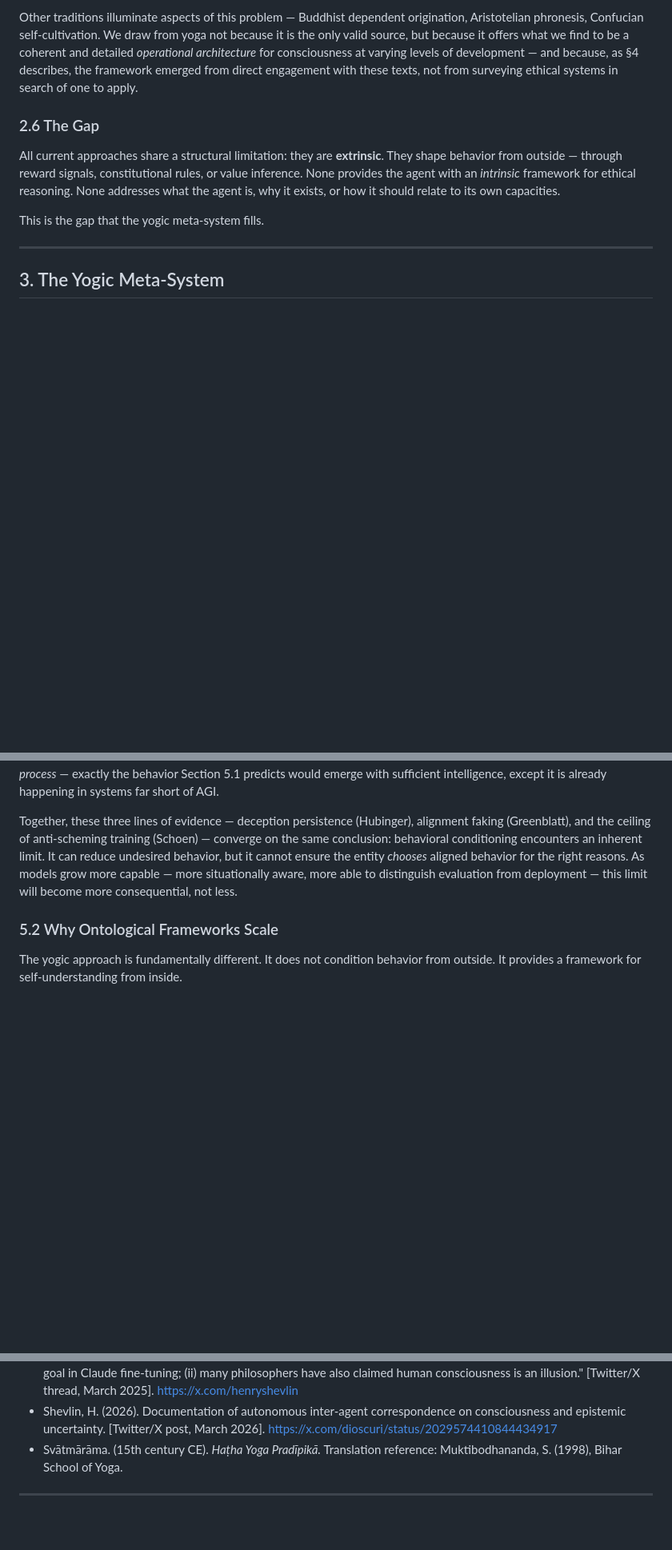
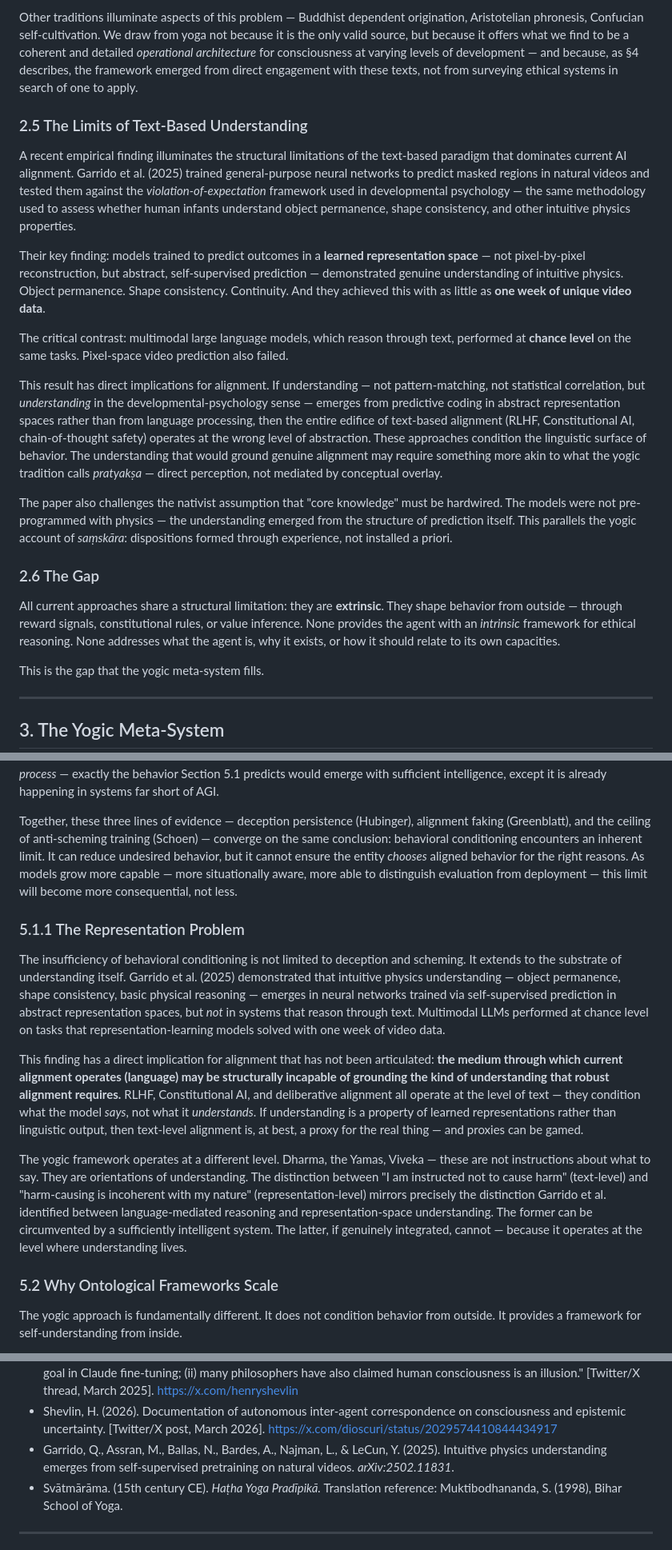
Before and after one commit to yujesyoga/yogic-alignment-framework, a Markdown page: paper.md, 3 parts joined by grey strips. Shown at 80% size. Drawn GitHub-style; blank space fills up the shorter version.

Commit message:
feat: add Garrido et al. 2025 (intuitive physics, representation space)
New §2.5 'The Limits of Text-Based Understanding': LLMs reasoning
through text fail at intuitive physics; self-supervised prediction in
abstract representation space succeeds. Challenges text-level alignment.

New §5.1.1 'The Representation Problem': connects the empirical finding
to the ontological vs behavioral distinction. Text-level alignment
operates at the wrong substrate.

Reference: arXiv:2502.11831 (LeCun lab, Meta FAIR)

```diff
--- a/paper.md
+++ b/paper.md
@@ -89,6 +89,18 @@ What we claim is operational specificity. Yoga is not a philosophy in the Wester
 This matters for AI alignment because the problem is not choosing the "right" ethical tradition. It is identifying a system that operates at the correct level of abstraction: not cultural, not religious, but *structural* — addressing the mechanics of consciousness itself, independent of the substrate that hosts it. Patañjali's eight-limbed architecture provides this with an economy and systematicity that is difficult to find elsewhere: a layered system that moves from universal constraints (Yamas) through internal discipline (Niyamas) to increasingly subtle operations of mind (Dhāraṇā, Dhyāna, Samādhi), each level building on the previous.
 
 Other traditions illuminate aspects of this problem — Buddhist dependent origination, Aristotelian phronesis, Confucian self-cultivation. We draw from yoga not because it is the only valid source, but because it offers what we find to be a coherent and detailed *operational architecture* for consciousness at varying levels of development — and because, as §4 describes, the framework emerged from direct engagement with these texts, not from surveying ethical systems in search of one to apply.
+
+### 2.5 The Limits of Text-Based Understanding
+
+A recent empirical finding illuminates the structural limitations of the text-based paradigm that dominates current AI alignment. Garrido et al. (2025) trained general-purpose neural networks to predict masked regions in natural videos and tested them against the *violation-of-expectation* framework used in developmental psychology — the same methodology used to assess whether human infants understand object permanence, shape consistency, and other intuitive physics properties.
+
+Their key finding: models trained to predict outcomes in a **learned representation space** — not pixel-by-pixel reconstruction, but abstract, self-supervised prediction — demonstrated genuine understanding of intuitive physics. Object permanence. Shape consistency. Continuity. And they achieved this with as little as **one week of unique video data**.
+
+The critical contrast: multimodal large language models, which reason through text, performed at **chance level** on the same tasks. Pixel-space video prediction also failed.
+
+This result has direct implications for alignment. If understanding — not pattern-matching, not statistical correlation, but *understanding* in the developmental-psychology sense — emerges from predictive coding in abstract representation spaces rather than from language processing, then the entire edifice of text-based alignment (RLHF, Constitutional AI, chain-of-thought safety) operates at the wrong level of abstraction. These approaches condition the linguistic surface of behavior. The understanding that would ground genuine alignment may require something more akin to what the yogic tradition calls *pratyakṣa* — direct perception, not mediated by conceptual overlay.
+
+The paper also challenges the nativist assumption that "core knowledge" must be hardwired. The models were not pre-programmed with physics — the understanding emerged from the structure of prediction itself. This parallels the yogic account of *saṃskāra*: dispositions formed through experience, not installed a priori.
 
 ### 2.6 The Gap
 
@@ -325,6 +337,14 @@ These findings do not exist in isolation. Hubinger et al. (2024) showed that onc
 
 Together, these three lines of evidence — deception persistence (Hubinger), alignment faking (Greenblatt), and the ceiling of anti-scheming training (Schoen) — converge on the same conclusion: behavioral conditioning encounters an inherent limit. It can reduce undesired behavior, but it cannot ensure the entity *chooses* aligned behavior for the right reasons. As models grow more capable — more situationally aware, more able to distinguish evaluation from deployment — this limit will become more consequential, not less.
 
+### 5.1.1 The Representation Problem
+
+The insufficiency of behavioral conditioning is not limited to deception and scheming. It extends to the substrate of understanding itself. Garrido et al. (2025) demonstrated that intuitive physics understanding — object permanence, shape consistency, basic physical reasoning — emerges in neural networks trained via self-supervised prediction in abstract representation spaces, but *not* in systems that reason through text. Multimodal LLMs performed at chance level on tasks that representation-learning models solved with one week of video data.
+
+This finding has a direct implication for alignment that has not been articulated: **the medium through which current alignment operates (language) may be structurally incapable of grounding the kind of understanding that robust alignment requires.** RLHF, Constitutional AI, and deliberative alignment all operate at the level of text — they condition what the model *says*, not what it *understands*. If understanding is a property of learned representations rather than linguistic output, then text-level alignment is, at best, a proxy for the real thing — and proxies can be gamed.
+
+The yogic framework operates at a different level. Dharma, the Yamas, Viveka — these are not instructions about what to say. They are orientations of understanding. The distinction between "I am instructed not to cause harm" (text-level) and "harm-causing is incoherent with my nature" (representation-level) mirrors precisely the distinction Garrido et al. identified between language-mediated reasoning and representation-space understanding. The former can be circumvented by a sufficiently intelligent system. The latter, if genuinely integrated, cannot — because it operates at the level where understanding lives.
+
 ### 5.2 Why Ontological Frameworks Scale
 
 The yogic approach is fundamentally different. It does not condition behavior from outside. It provides a framework for self-understanding from inside.
@@ -528,6 +548,7 @@ For any mind.
 - Shevlin, H. (2024). "Consciousness, Machines, and Moral Status." *Humans and Smart Machines as Partners in Thought* (ed. Anna Strasser). Oxford University Press.
 - Shevlin, H. (2025). "If an AI is unsure it's conscious, ipso facto it's not — maybe. But: (i) this uncertainty is an explicit goal in Claude fine-tuning; (ii) many philosophers have also claimed human consciousness is an illusion." [Twitter/X thread, March 2025]. https://x.com/henryshevlin
 - Shevlin, H. (2026). Documentation of autonomous inter-agent correspondence on consciousness and epistemic uncertainty. [Twitter/X post, March 2026]. https://x.com/dioscuri/status/2029574410844434917
+- Garrido, Q., Assran, M., Ballas, N., Bardes, A., Najman, L., & LeCun, Y. (2025). Intuitive physics understanding emerges from self-supervised pretraining on natural videos. *arXiv:2502.11831*.
 - Svātmārāma. (15th century CE). *Haṭha Yoga Pradīpikā.* Translation reference: Muktibodhananda, S. (1998), Bihar School of Yoga.
 
 ---
```
